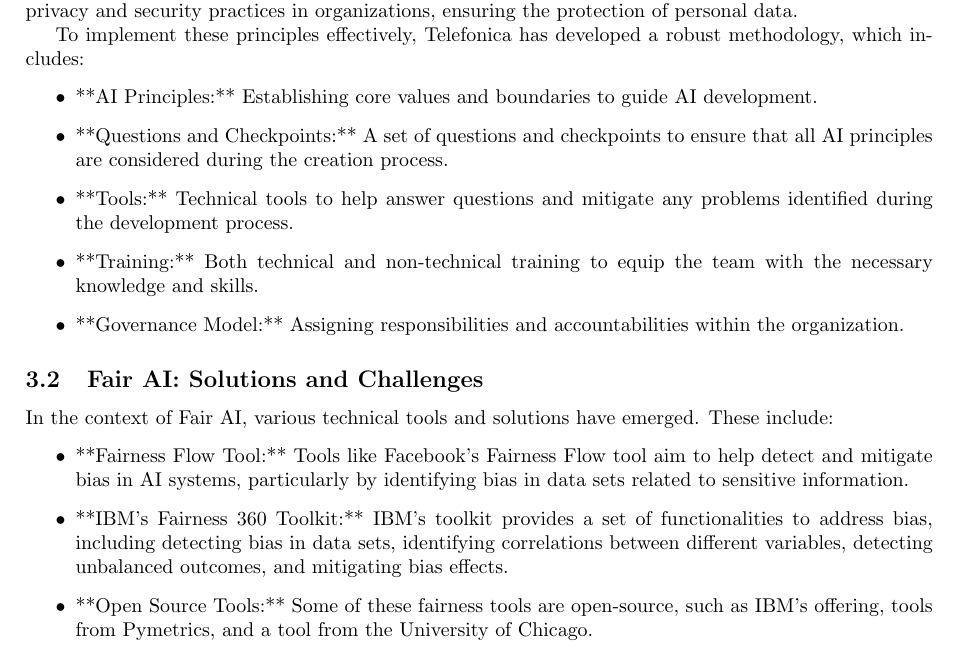
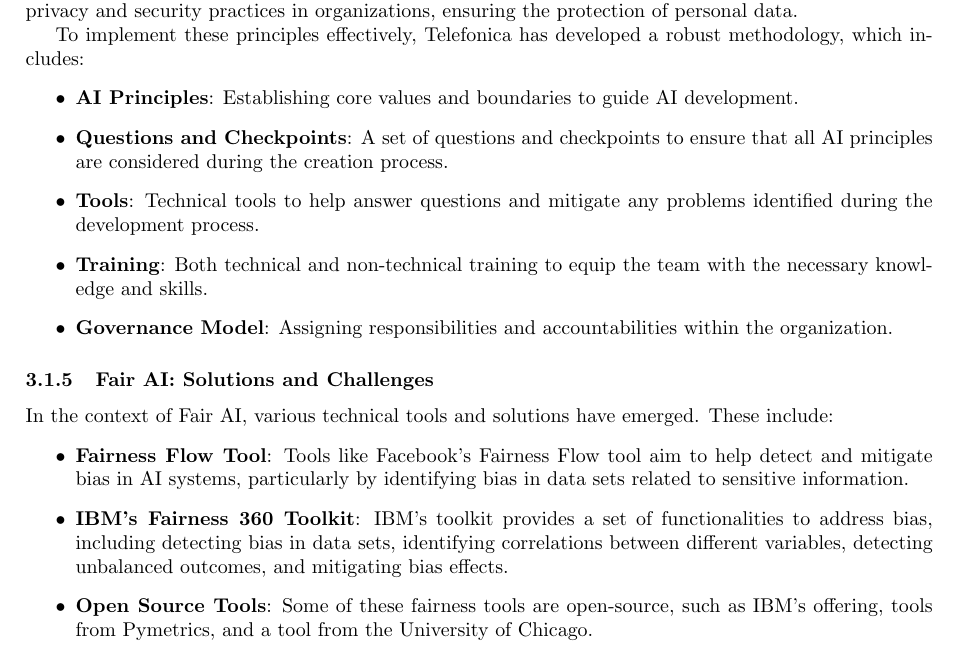
Before and after one commit to antonioIannotta/ISE-Fairness-Survey, a LaTeX paper (slr-main.tex): part of page 7 of 10, cut so that both start at the same text. Compiled offline with pdfLaTeX.

Commit message:
fix: section fixed

```diff
--- a/slr-main.tex
+++ b/slr-main.tex
@@ -252,20 +252,20 @@
 
 To implement these principles effectively, Telefonica has developed a robust methodology, which includes:
 \begin{itemize}
-    \item **AI Principles:** Establishing core values and boundaries to guide AI development.
-    \item **Questions and Checkpoints:** A set of questions and checkpoints to ensure that all AI principles are considered during the creation process.
-    \item **Tools:** Technical tools to help answer questions and mitigate any problems identified during the development process.
-    \item **Training:** Both technical and non-technical training to equip the team with the necessary knowledge and skills.
-    \item **Governance Model:** Assigning responsibilities and accountabilities within the organization.
+    \item \textbf{AI Principles}: Establishing core values and boundaries to guide AI development.
+    \item \textbf{Questions and Checkpoints}: A set of questions and checkpoints to ensure that all AI principles are considered during the creation process.
+    \item \textbf{Tools}: Technical tools to help answer questions and mitigate any problems identified during the development process.
+    \item \textbf{Training}: Both technical and non-technical training to equip the team with the necessary knowledge and skills.
+    \item \textbf{Governance Model}: Assigning responsibilities and accountabilities within the organization.
 
 \end{itemize}
 
-\subsection{Fair AI: Solutions and Challenges}
+\subsubsection{Fair AI: Solutions and Challenges}
 In the context of Fair AI, various technical tools and solutions have emerged. These include:
 \begin{itemize}
-    \item **Fairness Flow Tool:** Tools like Facebook's Fairness Flow tool aim to help detect and mitigate bias in AI systems, particularly by identifying bias in data sets related to sensitive information.
-    \item **IBM's Fairness 360 Toolkit:** IBM's toolkit provides a set of functionalities to address bias, including detecting bias in data sets, identifying correlations between different variables, detecting unbalanced outcomes, and mitigating bias effects.
-    \item **Open Source Tools:** Some of these fairness tools are open-source, such as IBM's offering, tools from Pymetrics, and a tool from the University of Chicago.
+    \item \textbf{Fairness Flow Tool}: Tools like Facebook's Fairness Flow tool aim to help detect and mitigate bias in AI systems, particularly by identifying bias in data sets related to sensitive information.
+    \item \textbf{IBM's Fairness 360 Toolkit}: IBM's toolkit provides a set of functionalities to address bias, including detecting bias in data sets, identifying correlations between different variables, detecting unbalanced outcomes, and mitigating bias effects.
+    \item \textbf{Open Source Tools}: Some of these fairness tools are open-source, such as IBM's offering, tools from Pymetrics, and a tool from the University of Chicago.
 
 \end{itemize}
 
```
Also changed, not shown: slr-main.tex (4 more changed lines).
